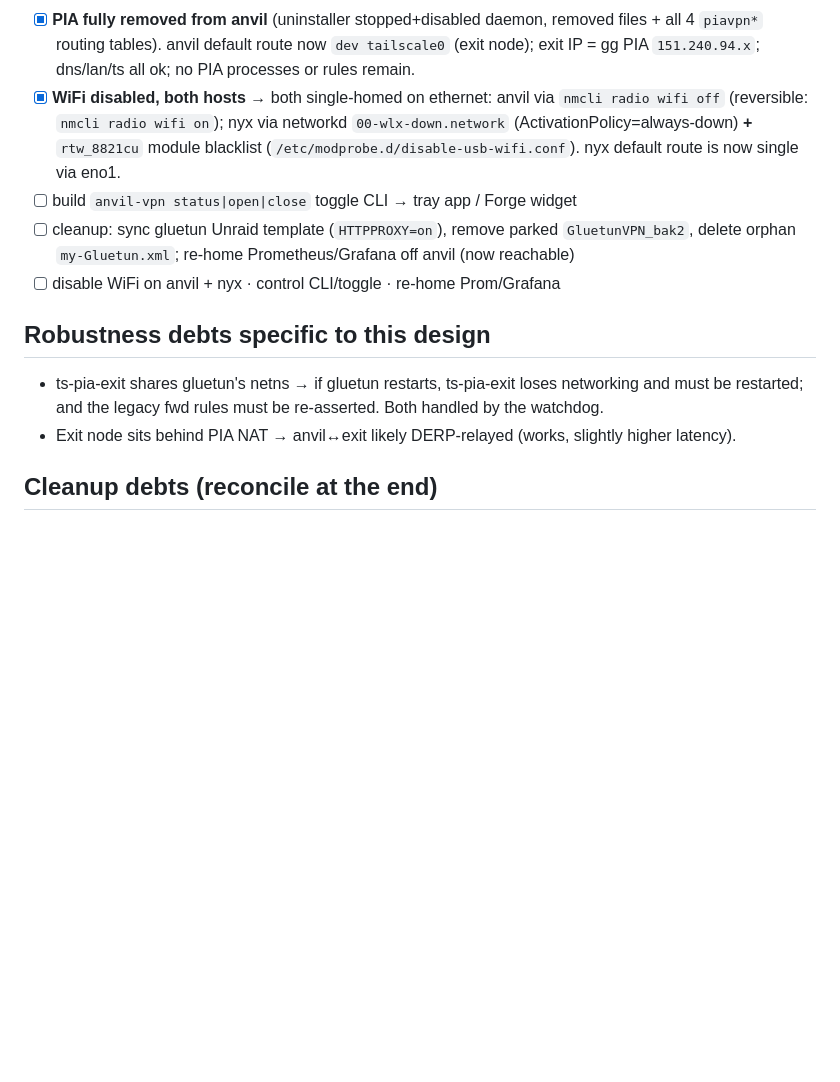
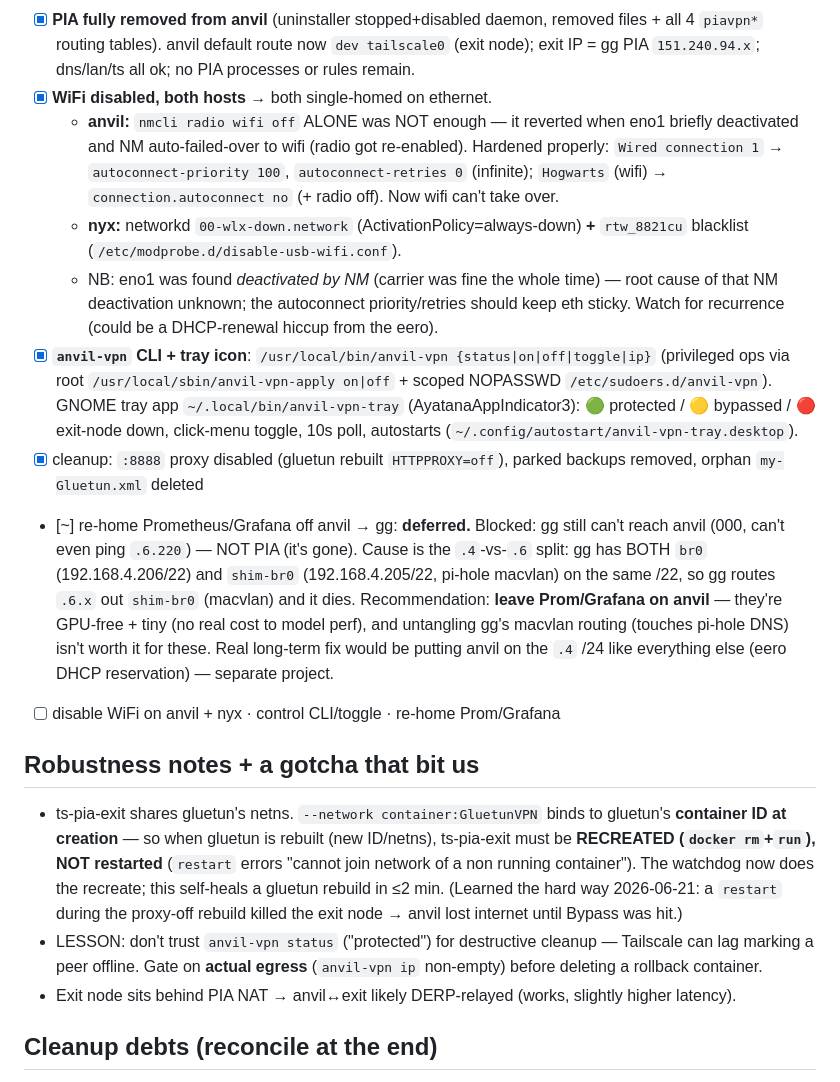
Before and after one commit to esp32guy999/Argus-gk, a Markdown page: docs/network-and-vpn.md, the part around the change. Drawn GitHub-style; blank space fills up the shorter version.

Commit message:
Network fix: finish cleanup + harden anvil ethernet (wifi had reverted)
Cleanup: disabled vestigial gg :8888 proxy (gluetun rebuilt HTTPPROXY=off), removed
parked gluetun backups + orphan template. Hardened the exit-node watchdog to RECREATE
ts-pia-exit (not restart) on gluetun rebuild — a restart-vs-recreate bug had briefly
killed anvil's internet.

Caught anvil silently failed over to wifi (NM deactivated eno1, carrier was fine; the
earlier `nmcli radio wifi off` reverted). Re-hardened: wired autoconnect-priority/retries,
wifi connection.autoconnect=no.

Prom/Grafana re-home off anvil deferred: gg can't reach anvil's .6 subnet (its br0 +
pi-hole macvlan shim-br0 share the /22, mis-routing .6.x) — not worth untangling for
GPU-free services; leave them on anvil.

Co-Authored-By: Claude Opus 4.8 <noreply@anthropic.com>

```diff
--- a/docs/network-and-vpn.md
+++ b/docs/network-and-vpn.md
@@ -90,18 +90,42 @@ Made persistent via a watchdog (see below) since they don't survive a gluetun re
 - [x] **PIA fully removed from anvil** (uninstaller stopped+disabled daemon, removed files +
   all 4 `piavpn*` routing tables). anvil default route now `dev tailscale0` (exit node);
   exit IP = gg PIA `151.240.94.x`; dns/lan/ts all ok; no PIA processes or rules remain.
-- [x] **WiFi disabled, both hosts** → both single-homed on ethernet: anvil via
-  `nmcli radio wifi off` (reversible: `nmcli radio wifi on`); nyx via networkd
-  `00-wlx-down.network` (ActivationPolicy=always-down) **+** `rtw_8821cu` module blacklist
-  (`/etc/modprobe.d/disable-usb-wifi.conf`). nyx default route is now single via eno1.
-- [ ] build `anvil-vpn status|open|close` toggle CLI → tray app / Forge widget
-- [ ] cleanup: sync gluetun Unraid template (`HTTPPROXY=on`), remove parked `GluetunVPN_bak2`,
-  delete orphan `my-Gluetun.xml`; re-home Prometheus/Grafana off anvil (now reachable)
+- [x] **WiFi disabled, both hosts** → both single-homed on ethernet.
+  - **anvil:** `nmcli radio wifi off` ALONE was NOT enough — it reverted when eno1 briefly
+    deactivated and NM auto-failed-over to wifi (radio got re-enabled). Hardened properly:
+    `Wired connection 1` → `autoconnect-priority 100`, `autoconnect-retries 0` (infinite);
+    `Hogwarts` (wifi) → `connection.autoconnect no` (+ radio off). Now wifi can't take over.
+  - **nyx:** networkd `00-wlx-down.network` (ActivationPolicy=always-down) **+** `rtw_8821cu`
+    blacklist (`/etc/modprobe.d/disable-usb-wifi.conf`).
+  - NB: eno1 was found *deactivated by NM* (carrier was fine the whole time) — root cause of
+    that NM deactivation unknown; the autoconnect priority/retries should keep eth sticky.
+    Watch for recurrence (could be a DHCP-renewal hiccup from the eero).
+- [x] **`anvil-vpn` CLI + tray icon**: `/usr/local/bin/anvil-vpn {status|on|off|toggle|ip}`
+  (privileged ops via root `/usr/local/sbin/anvil-vpn-apply on|off` + scoped NOPASSWD
+  `/etc/sudoers.d/anvil-vpn`). GNOME tray app `~/.local/bin/anvil-vpn-tray`
+  (AyatanaAppIndicator3): 🟢 protected / 🟡 bypassed / 🔴 exit-node down, click-menu toggle,
+  10s poll, autostarts (`~/.config/autostart/anvil-vpn-tray.desktop`).
+- [x] cleanup: `:8888` proxy disabled (gluetun rebuilt `HTTPPROXY=off`), parked backups removed,
+  orphan `my-Gluetun.xml` deleted
+- [~] re-home Prometheus/Grafana off anvil → gg: **deferred.** Blocked: gg still can't reach
+  anvil (000, can't even ping `.6.220`) — NOT PIA (it's gone). Cause is the `.4`-vs-`.6` split:
+  gg has BOTH `br0` (192.168.4.206/22) and `shim-br0` (192.168.4.205/22, pi-hole macvlan) on the
+  same /22, so gg routes `.6.x` out `shim-br0` (macvlan) and it dies. Recommendation: **leave
+  Prom/Grafana on anvil** — they're GPU-free + tiny (no real cost to model perf), and untangling
+  gg's macvlan routing (touches pi-hole DNS) isn't worth it for these. Real long-term fix would be
+  putting anvil on the `.4` /24 like everything else (eero DHCP reservation) — separate project.
 - [ ] disable WiFi on anvil + nyx · control CLI/toggle · re-home Prom/Grafana
 
-## Robustness debts specific to this design
-- ts-pia-exit shares gluetun's netns → if gluetun restarts, ts-pia-exit loses networking and
-  must be restarted; and the legacy fwd rules must be re-asserted. Both handled by the watchdog.
+## Robustness notes + a gotcha that bit us
+- ts-pia-exit shares gluetun's netns. `--network container:GluetunVPN` binds to gluetun's
+  **container ID at creation** — so when gluetun is rebuilt (new ID/netns), ts-pia-exit must be
+  **RECREATED (`docker rm`+`run`), NOT restarted** (`restart` errors "cannot join network of a
+  non running container"). The watchdog now does the recreate; this self-heals a gluetun rebuild
+  in ≤2 min. (Learned the hard way 2026-06-21: a `restart` during the proxy-off rebuild killed
+  the exit node → anvil lost internet until Bypass was hit.)
+- LESSON: don't trust `anvil-vpn status` ("protected") for destructive cleanup — Tailscale can
+  lag marking a peer offline. Gate on **actual egress** (`anvil-vpn ip` non-empty) before
+  deleting a rollback container.
 - Exit node sits behind PIA NAT → anvil↔exit likely DERP-relayed (works, slightly higher latency).
 
 ## Cleanup debts (reconcile at the end)
```
